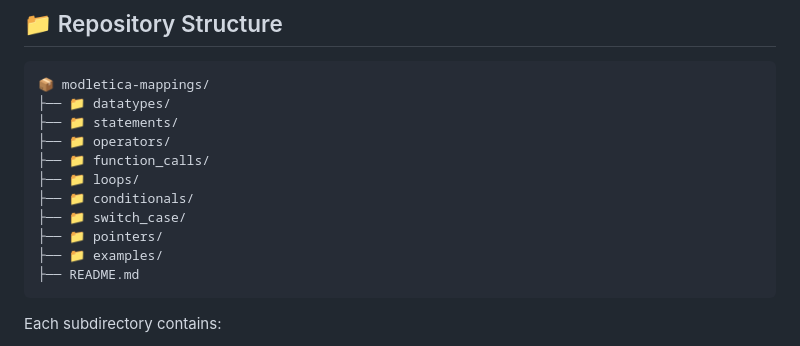
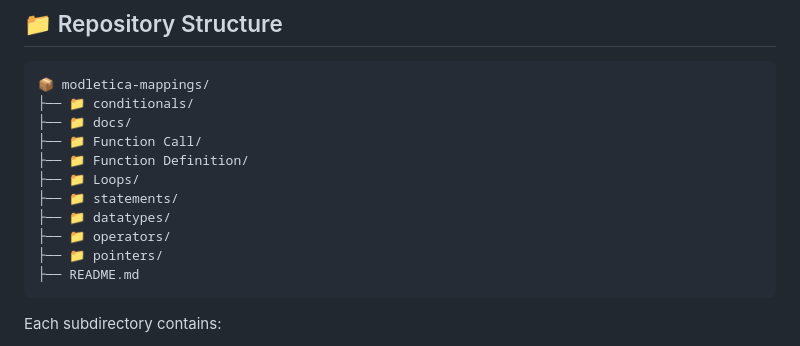
Before and after one commit to abdurrafay0610/Modletica-Examples, a Markdown page: README.md, the part around the change. Rendered like a GitHub page.

Commit message:
Updated the main readme

````diff
--- a/README.md
+++ b/README.md
@@ -16,15 +16,15 @@ This repository aims to:
 
 ```
 📦 modletica-mappings/
+├── 📁 conditionals/
+├── 📁 docs/
+├── 📁 Function Call/
+├── 📁 Function Definition/
+├── 📁 Loops/
+├── 📁 statements/
 ├── 📁 datatypes/
-├── 📁 statements/
 ├── 📁 operators/
-├── 📁 function_calls/
-├── 📁 loops/
-├── 📁 conditionals/
-├── 📁 switch_case/
 ├── 📁 pointers/
-├── 📁 examples/
 ├── README.md
 ```
 
````
